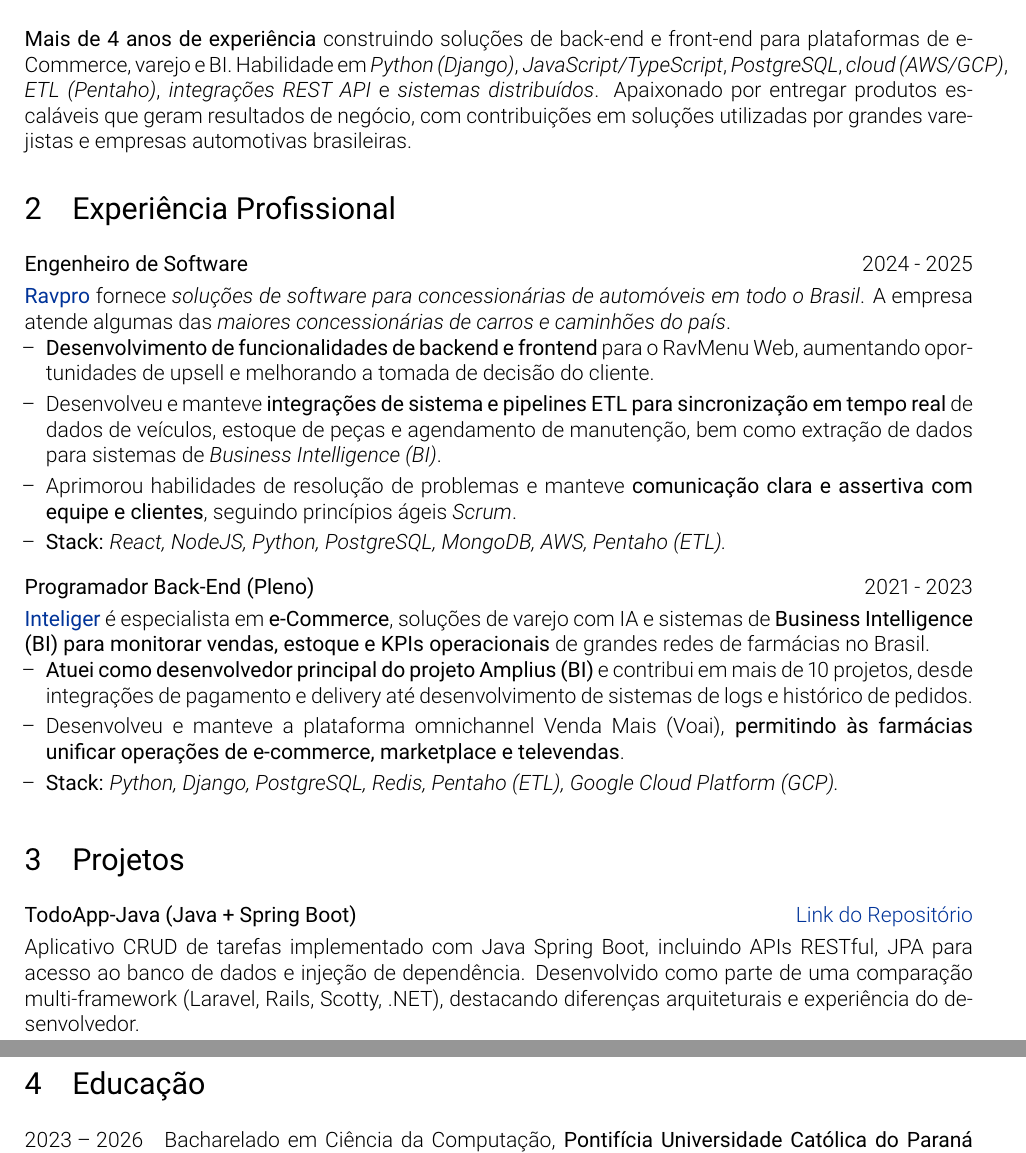
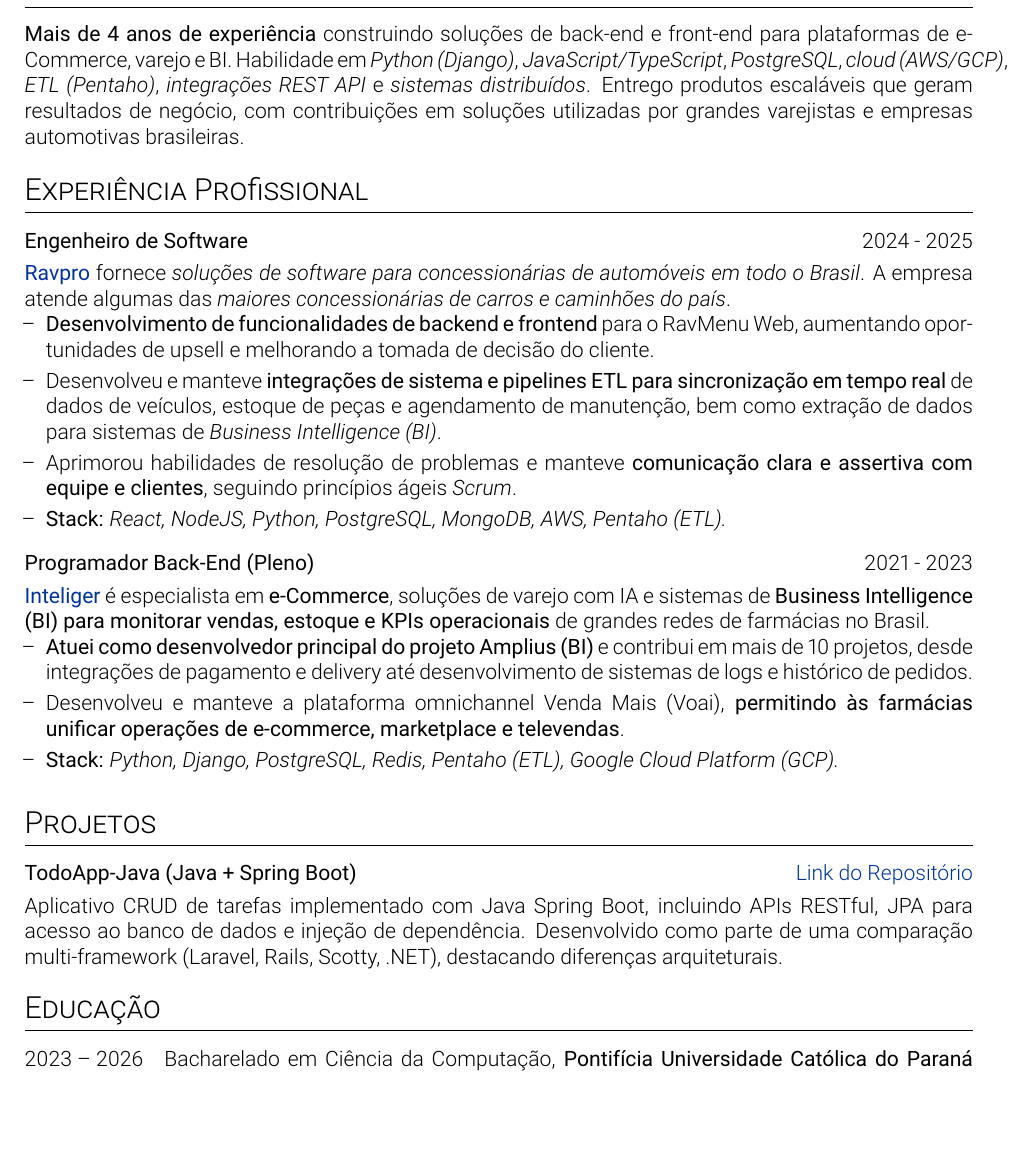
Before and after one commit to JoaoVLima/LatexResume, a LaTeX CV (resumePT.tex): two parts of pages 1 and 2 of 2 before the commit and part of the page after it, the two joined at a grey line, cut so that both start at the same text, the shorter picture padded with empty space. Compiled offline with pdfLaTeX.

Commit message:
alteracoes de layout

```diff
--- a/resumePT.tex
+++ b/resumePT.tex
@@ -91,17 +139,33 @@
     \end{tabularx}
 
 %---------------------------------------------------------------------------------%
+% SECTIONS
+%---------------------------------------------------------------------------------%
+
+%---------------------------------------------------------------------------------%
 % SUMMARY
 %---------------------------------------------------------------------------------%
 
+
     \section{Resumo}
-    \textbf{Mais de 4 anos de experiência} construindo soluções de back-end e front-end para plataformas de e-Commerce, varejo e BI. Habilidade em \textit{Python (Django)}, \textit{JavaScript/TypeScript}, \textit{PostgreSQL}, \textit{cloud (AWS/GCP)}, \textit{ETL (Pentaho)}, \textit{integrações REST API} e \textit{sistemas distribuídos}. Apaixonado por entregar produtos escaláveis que geram resultados de negócio, com contribuições em soluções utilizadas por grandes varejistas e empresas automotivas brasileiras.
+    \textbf{Mais de 4 anos de experiência} construindo soluções de back-end e front-end para plataformas de e-Commerce, varejo e BI. Habilidade em \textit{Python (Django)}, \textit{JavaScript/TypeScript}, \textit{PostgreSQL}, \textit{cloud (AWS/GCP)}, \textit{ETL (Pentaho)}, \textit{integrações REST API} e \textit{sistemas distribuídos}. Entrego produtos escaláveis que geram resultados de negócio, com contribuições em soluções utilizadas por grandes varejistas e empresas automotivas brasileiras.
 
 %---------------------------------------------------------------------------------%
 % WORK EXPERIENCE
 %---------------------------------------------------------------------------------%
 
+
     \section{Experiência Profissional}
+
+    % \begin{joblong}{Front-End Developer}{2025}
+    % \href{https://www.fidentech.com}{\textbf{FidenTech}} provides digital transformation services for \textit{Brazilian fashion retail stores}, focusing on consulting, Oracle Retail, and Merchandise Financial Planning (MFP).
+    % \begin{bullets}
+    % \item Delivered dynamic user interfaces and interactive tools for fashion retailers to optimize demand forecasting, product assortment, and pricing strategies.
+    % \item Supported top brands like Grupo Netshoes (Zattini, Shoestock) with \textit{Oracle-based e-commerce and retail planning tools}.
+    % \item Enabled \textit{data-driven pricing and assortment decisions}, leveraging predictive models to maintain price consistency across regions and maximize margins.
+    % \item \textbf{Stack:} \textit{Oracle APEX, JavaScript, HTML, CSS, Responsive Design.}
+    % \end{bullets}
+    % \end{joblong}
 
     \begin{joblong}{Engenheiro de Software}{2024 - 2025}
         \href{https://ravpro.com.br}{\textbf{Ravpro}} fornece \textit{soluções de software para concessionárias de automóveis em todo o Brasil}. A empresa atende algumas das \textit{maiores concessionárias de carros e caminhões do país}.
@@ -126,21 +190,42 @@
 % PROJECTS
 %---------------------------------------------------------------------------------%
 
+
     \section{Projetos}
     \begin{tabularx}{\linewidth}{ @{}l r@{} }
         \textbf{TodoApp-Java (Java + Spring Boot)} & \hfill \href{https://github.com/JoaoVLima/TodoApp-Java}{Link do Repositório} \\[3.75pt]
-        \multicolumn{2}{@{}X@{}}{Aplicativo CRUD de tarefas implementado com Java Spring Boot, incluindo APIs RESTful, JPA para acesso ao banco de dados e injeção de dependência. Desenvolvido como parte de uma comparação multi-framework (Laravel, Rails, Scotty, .NET), destacando diferenças arquiteturais e experiência do desenvolvedor.} \\
+        \multicolumn{2}{@{}X@{}}{Aplicativo CRUD de tarefas implementado com Java Spring Boot, incluindo APIs RESTful, JPA para acesso ao banco de dados e injeção de dependência. Desenvolvido como parte de uma comparação multi-framework (Laravel, Rails, Scotty, .NET), destacando diferenças arquiteturais.} \\
     \end{tabularx}
 
+
 %---------------------------------------------------------------------------------%
-% EDUCATION
+%	EDUCATION
 %---------------------------------------------------------------------------------%
+
 
     \section{Educação}
     \begin{tabularx}{\linewidth}{@{}l X@{}}
         2023 -- 2026 & Bacharelado em Ciência da Computação, \textbf{Pontifícia Universidade Católica do Paraná (\href{https://www.pucpr.br}{PUCPR})} \\
         2016 -- 2018 & Curso Técnico em Tecnologia da Informação, \textbf{Centro Vocacional Irmão Mário Cristóvão (\href{http://www.tecpuc.com.br}{TECPUC})} \\
     \end{tabularx}
+
+%---------------------------------------------------------------------------------%
+%	PUBLICATIONS
+%---------------------------------------------------------------------------------%
+% \section{Publications}
+% \begin{refsection}[citations.bib]
+% \nocite{*}
+% \printbibliography[heading=none]
+% \end{refsection}
+
+%---------------------------------------------------------------------------------%
+%	SKILLS
+%---------------------------------------------------------------------------------%
+% \section{Skills}
+% \begin{tabularx}{\linewidth}{@{}l X@{}}
+% Technical Skills & Python (Django), Java, C\#, JavaScript, TypeScript, Node.js, React, PostgreSQL, MySQL, Redis, MongoDB, Pentaho (ETL), REST API, Swagger, Git, Linux, Three.js, HTML/CSS, Bootstrap, Vite.js, AWS, GCP. \\
+% Professional Skills & Problem-Solving, Agile Scrum, System Integration, Data Modeling, CI/CD, API Design, Distributed Systems, BI Solutions. \\
+% \end{tabularx}
 
 %---------------------------------------------------------------------------------%
 % EOF
```
Also changed, not shown: resume.tex (+0 -1 lines), resume.pdf, resumePT.tex (48 more changed lines).
